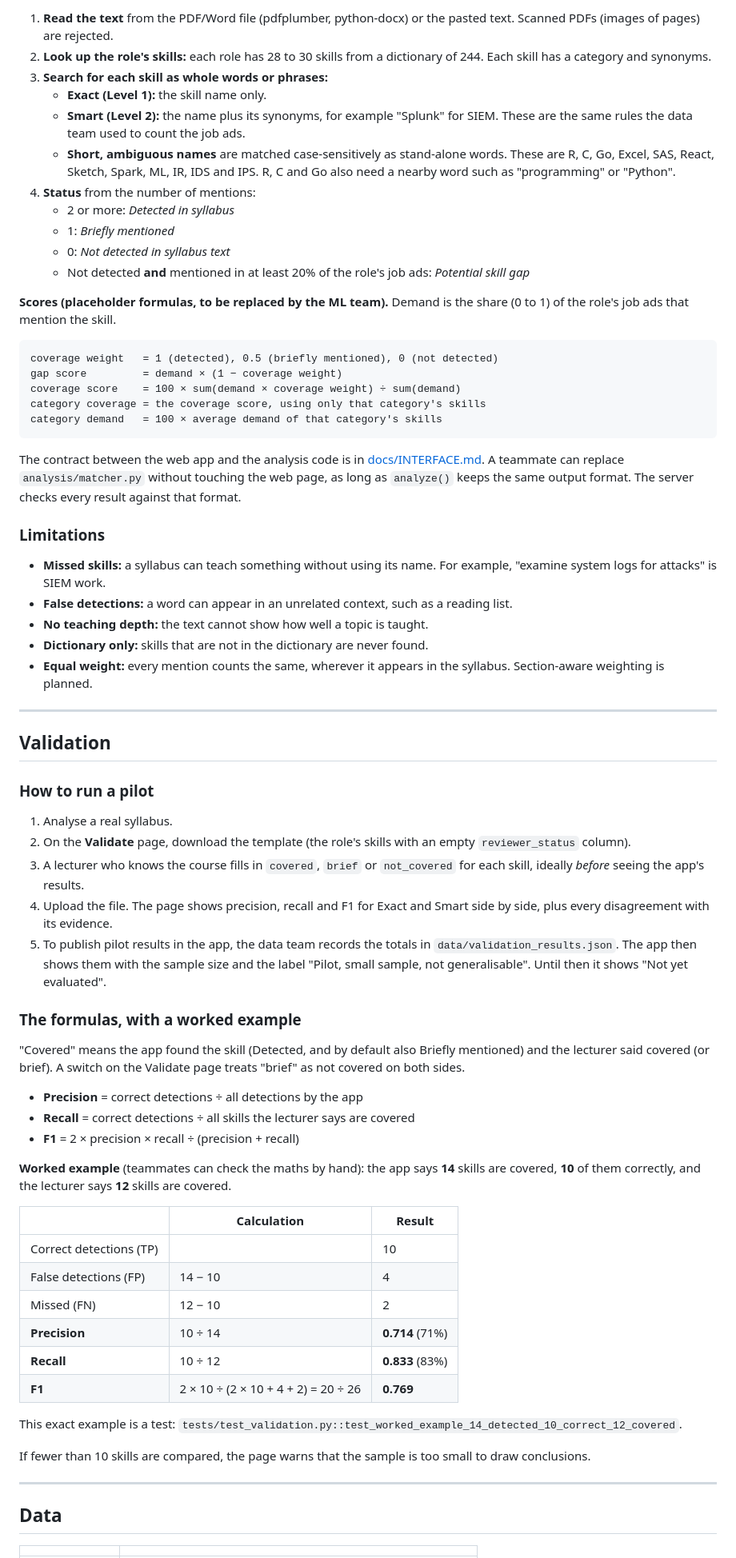
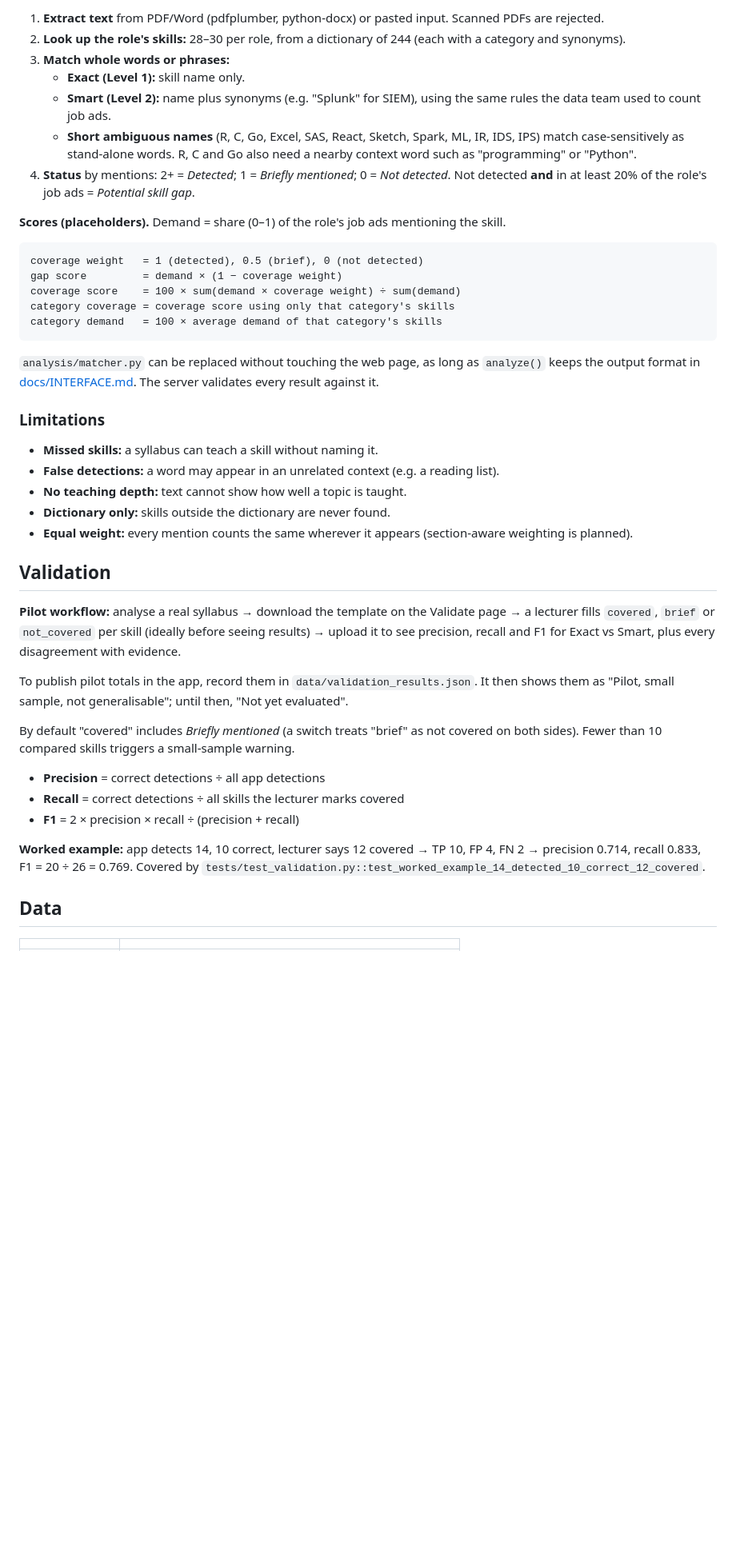
Before and after one commit to Kyle0215/SkillsGap, a Markdown page: README.md, the part around one of its changes. Shown at 80% size. Drawn GitHub-style; blank space fills up the shorter version.

Commit message:
Revise README for clarity and updated instructions
Updated the README to improve clarity and organization, including changes to the quick start instructions and project structure.

````diff
--- a/README.md
+++ b/README.md
@@ -107,72 +53,45 @@ SkillsGap uses **dictionary-based matching**, not AI. Every result shows its evi
 
-1. **Read the text** from the PDF/Word file (pdfplumber, python-docx) or the pasted text. Scanned PDFs (images of pages) are rejected.
-2. **Look up the role's skills:** each role has 28 to 30 skills from a dictionary of 244. Each skill has a category and synonyms.
-3. **Search for each skill as whole words or phrases:**
-   - **Exact (Level 1):** the skill name only.
-   - **Smart (Level 2):** the name plus its synonyms, for example "Splunk" for SIEM. These are the same rules the data team used to count the job ads.
-   - **Short, ambiguous names** are matched case-sensitively as stand-alone words. These are R, C, Go, Excel, SAS, React, Sketch, Spark, ML, IR, IDS and IPS. R, C and Go also need a nearby word such as "programming" or "Python".
-4. **Status** from the number of mentions:
-   - 2 or more: *Detected in syllabus*
-   - 1: *Briefly mentioned*
-   - 0: *Not detected in syllabus text*
-   - Not detected **and** mentioned in at least 20% of the role's job ads: *Potential skill gap*
+1. **Extract text** from PDF/Word (pdfplumber, python-docx) or pasted input. Scanned PDFs are rejected.
+2. **Look up the role's skills:** 28–30 per role, from a dictionary of 244 (each with a category and synonyms).
+3. **Match whole words or phrases:**
+   - **Exact (Level 1):** skill name only.
+   - **Smart (Level 2):** name plus synonyms (e.g. "Splunk" for SIEM), using the same rules the data team used to count job ads.
+   - **Short ambiguous names** (R, C, Go, Excel, SAS, React, Sketch, Spark, ML, IR, IDS, IPS) match case-sensitively as stand-alone words. R, C and Go also need a nearby context word such as "programming" or "Python".
+4. **Status** by mentions: 2+ = *Detected*; 1 = *Briefly mentioned*; 0 = *Not detected*. Not detected **and** in at least 20% of the role's job ads = *Potential skill gap*.
 
-**Scores (placeholder formulas, to be replaced by the ML team).** Demand is the share (0 to 1) of the role's job ads that mention the skill.
+**Scores (placeholders).** Demand = share (0–1) of the role's job ads mentioning the skill.
 
 ```
-coverage weight   = 1 (detected), 0.5 (briefly mentioned), 0 (not detected)
+coverage weight   = 1 (detected), 0.5 (brief), 0 (not detected)
 gap score         = demand × (1 − coverage weight)
 coverage score    = 100 × sum(demand × coverage weight) ÷ sum(demand)
-category coverage = the coverage score, using only that category's skills
+category coverage = coverage score using only that category's skills
 category demand   = 100 × average demand of that category's skills
 ```
 
-The contract between the web app and the analysis code is in [docs/INTERFACE.md](docs/INTERFACE.md). A teammate can replace `analysis/matcher.py` without touching the web page, as long as `analyze()` keeps the same output format. The server checks every result against that format.
+`analysis/matcher.py` can be replaced without touching the web page, as long as `analyze()` keeps the output format in [docs/INTERFACE.md](docs/INTERFACE.md). The server validates every result against it.
 
 ### Limitations
 
-- **Missed skills:** a syllabus can teach something without using its name. For example, "examine system logs for attacks" is SIEM work.
-- **False detections:** a word can appear in an unrelated context, such as a reading list.
-- **No teaching depth:** the text cannot show how well a topic is taught.
-- **Dictionary only:** skills that are not in the dictionary are never found.
-- **Equal weight:** every mention counts the same, wherever it appears in the syllabus. Section-aware weighting is planned.
-
----
+- **Missed skills:** a syllabus can teach a skill without naming it.
+- **False detections:** a word may appear in an unrelated context (e.g. a reading list).
+- **No teaching depth:** text cannot show how well a topic is taught.
+- **Dictionary only:** skills outside the dictionary are never found.
+- **Equal weight:** every mention counts the same wherever it appears (section-aware weighting is planned).
 
 ## Validation
 
-### How to run a pilot
+**Pilot workflow:** analyse a real syllabus → download the template on the Validate page → a lecturer fills `covered`, `brief` or `not_covered` per skill (ideally before seeing results) → upload it to see precision, recall and F1 for Exact vs Smart, plus every disagreement with evidence.
 
-1. Analyse a real syllabus.
-2. On the **Validate** page, download the template (the role's skills with an empty `reviewer_status` column).
-3. A lecturer who knows the course fills in `covered`, `brief` or `not_covered` for each skill, ideally *before* seeing the app's results.
-4. Upload the file. The page shows precision, recall and F1 for Exact and Smart side by side, plus every disagreement with its evidence.
-5. To publish pilot results in the app, the data team records the totals in `data/validation_results.json`. The app then shows them with the sample size and the label "Pilot, small sample, not generalisable". Until then it shows "Not yet evaluated".
+To publish pilot totals in the app, record them in `data/validation_results.json`. It then shows them as "Pilot, small sample, not generalisable"; until then, "Not yet evaluated".
 
-### The formulas, with a worked example
+By default "covered" includes *Briefly mentioned* (a switch treats "brief" as not covered on both sides). Fewer than 10 compared skills triggers a small-sample warning.
 
-"Covered" means the app found the skill (Detected, and by default also Briefly mentioned) and the lecturer said covered (or brief). A switch on the Validate page treats "brief" as not covered on both sides.
-
-- **Precision** = correct detections ÷ all detections by the app
-- **Recall** = correct detections ÷ all skills the lecturer says are covered
+- **Precision** = correct detections ÷ all app detections
+- **Recall** = correct detections ÷ all skills the lecturer marks covered
 - **F1** = 2 × precision × recall ÷ (precision + recall)
 
-**Worked example** (teammates can check the maths by hand): the app says **14** skills are covered, **10** of them correctly, and the lecturer says **12** skills are covered.
-
-| | Calculation | Result |
-|---|---|---|
-| Correct detections (TP) | | 10 |
-| False detections (FP) | 14 − 10 | 4 |
-| Missed (FN) | 12 − 10 | 2 |
-| **Precision** | 10 ÷ 14 | **0.714** (71%) |
-| **Recall** | 10 ÷ 12 | **0.833** (83%) |
-| **F1** | 2 × 10 ÷ (2 × 10 + 4 + 2) = 20 ÷ 26 | **0.769** |
-
-This exact example is a test: `tests/test_validation.py::test_worked_example_14_detected_10_correct_12_covered`.
-
-If fewer than 10 skills are compared, the page warns that the sample is too small to draw conclusions.
-
----
+**Worked example:** app detects 14, 10 correct, lecturer says 12 covered → TP 10, FP 4, FN 2 → precision 0.714, recall 0.833, F1 = 20 ÷ 26 = 0.769. Covered by `tests/test_validation.py::test_worked_example_14_detected_10_correct_12_covered`.
 
 ## Data
 
````
Also changed, not shown: other parts of README.md (+37 -110 lines).
